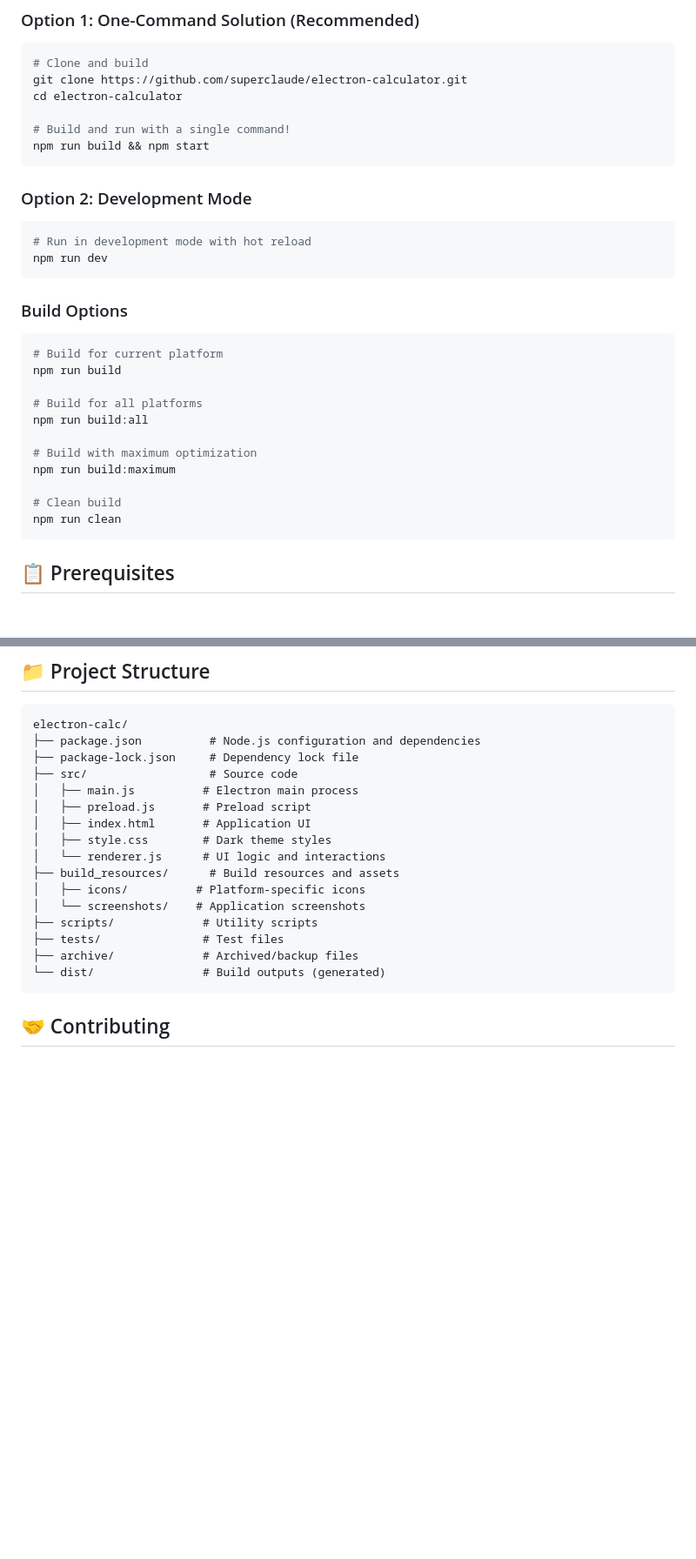
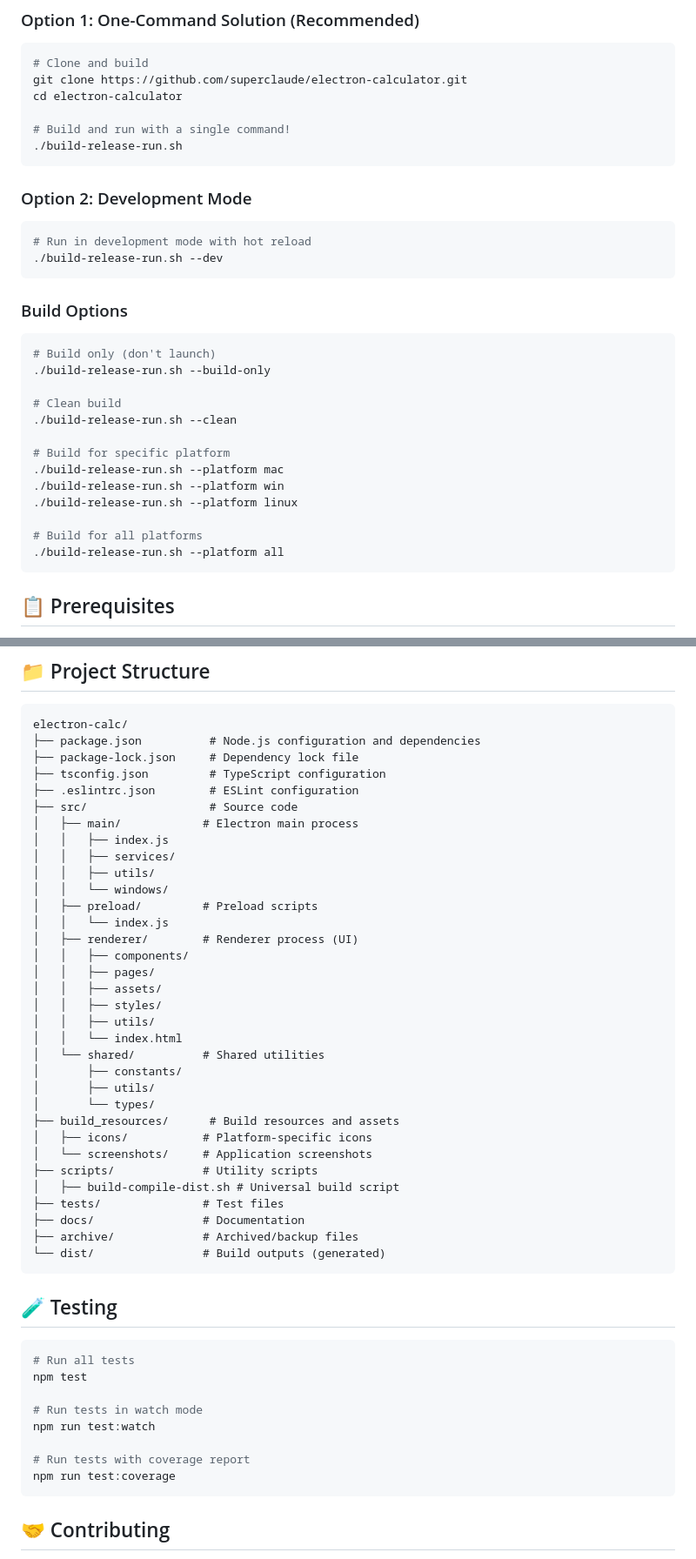
Before and after one commit to sanchez314c/electron-calc, a Markdown page: README.md, 2 parts joined by grey strips. Shown at 87% size. GitHub-like rendering; blank space fills up the shorter version.

````diff
--- a/README.md
+++ b/README.md
@@ -38,32 +38,33 @@ git clone https://github.com/superclaude/electron-calculator.git
 cd electron-calculator
 
 # Build and run with a single command!
-npm run build && npm start
+./build-release-run.sh
 ```
 
 ### Option 2: Development Mode
 
 ```bash
 # Run in development mode with hot reload
-npm run dev
+./build-release-run.sh --dev
 ```
 
 ### Build Options
 
 ```bash
-# Build for current platform
-npm run build
+# Build only (don't launch)
+./build-release-run.sh --build-only
+
+# Clean build
+./build-release-run.sh --clean
+
+# Build for specific platform
+./build-release-run.sh --platform mac
+./build-release-run.sh --platform win
+./build-release-run.sh --platform linux
 
 # Build for all platforms
-npm run build:all
-
-# Build with maximum optimization
-npm run build:maximum
-
-# Clean build
-npm run clean
+./build-release-run.sh --platform all
 ```
-
 
 ## 📋 Prerequisites
 
@@ -291,19 +205,49 @@ export ELECTRON_CALC_DEBUG=1
 electron-calc/
 ├── package.json          # Node.js configuration and dependencies
 ├── package-lock.json     # Dependency lock file
+├── tsconfig.json         # TypeScript configuration
+├── .eslintrc.json        # ESLint configuration
 ├── src/                  # Source code
-│   ├── main.js          # Electron main process
-│   ├── preload.js       # Preload script
-│   ├── index.html       # Application UI
-│   ├── style.css        # Dark theme styles
-│   └── renderer.js      # UI logic and interactions
+│   ├── main/            # Electron main process
+│   │   ├── index.js
+│   │   ├── services/
+│   │   ├── utils/
+│   │   └── windows/
+│   ├── preload/         # Preload scripts
+│   │   └── index.js
+│   ├── renderer/        # Renderer process (UI)
+│   │   ├── components/
+│   │   ├── pages/
+│   │   ├── assets/
+│   │   ├── styles/
+│   │   ├── utils/
+│   │   └── index.html
+│   └── shared/          # Shared utilities
+│       ├── constants/
+│       ├── utils/
+│       └── types/
 ├── build_resources/      # Build resources and assets
-│   ├── icons/          # Platform-specific icons
-│   └── screenshots/    # Application screenshots
+│   ├── icons/           # Platform-specific icons
+│   └── screenshots/     # Application screenshots
 ├── scripts/             # Utility scripts
+│   ├── build-compile-dist.sh # Universal build script
 ├── tests/               # Test files
+├── docs/                # Documentation
 ├── archive/             # Archived/backup files
 └── dist/                # Build outputs (generated)
+```
+
+## 🧪 Testing
+
+```bash
+# Run all tests
+npm test
+
+# Run tests in watch mode
+npm run test:watch
+
+# Run tests with coverage report
+npm run test:coverage
 ```
 
 ## 🤝 Contributing
````
Also changed, not shown: other parts of README.md (+14 -101 lines).
